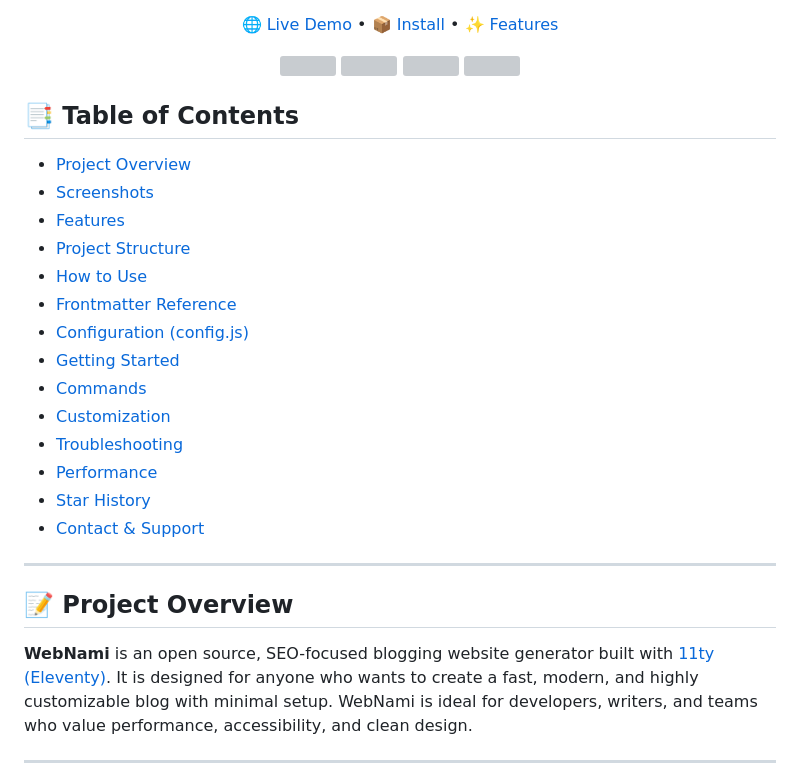
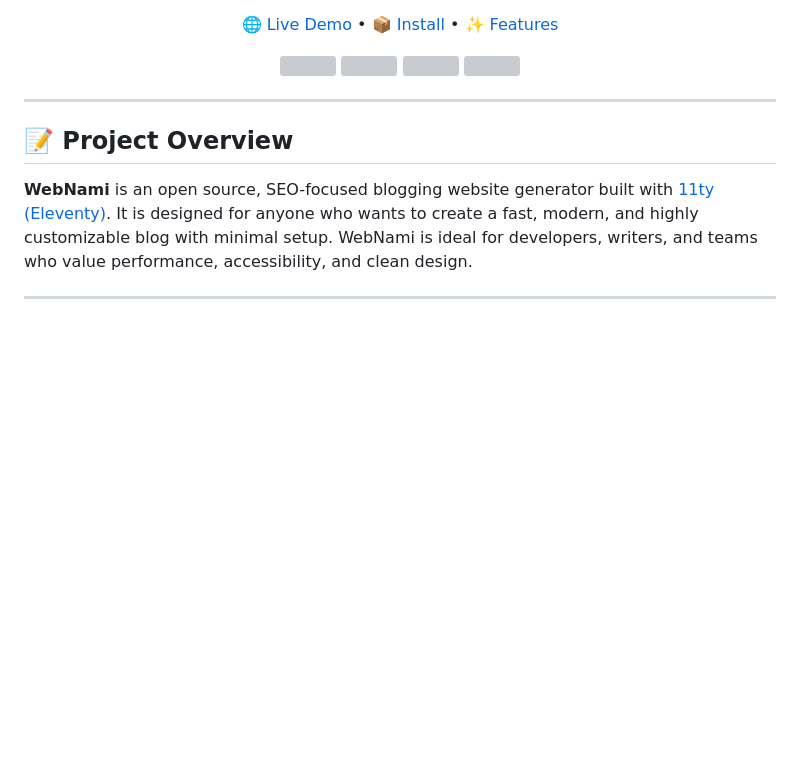
Before and after one commit to webnami-dev/webnami, a Markdown page: README.md, the part around the change. Drawn GitHub-style; blank space fills up the shorter version; grey boxes are pictures that could not be loaded.

Commit message:
Removed TOC from README

```diff
--- a/README.md
+++ b/README.md
@@ -19,23 +19,6 @@
   <img src="https://img.shields.io/github/issues/webnami-dev/webnami" />
   <img src="https://img.shields.io/github/issues-closed/webnami-dev/webnami" />
 </p>
-
-## 📑 Table of Contents
-
-- [Project Overview](#project-overview)
-- [Screenshots](#screenshots)
-- [Features](#features)
-- [Project Structure](#project-structure)
-- [How to Use](#how-to-use)
-- [Frontmatter Reference](#frontmatter-reference)
-- [Configuration (config.js)](#configuration-configjs)
-- [Getting Started](#getting-started)
-- [Commands](#commands)
-- [Customization](#customization)
-- [Troubleshooting](#troubleshooting)
-- [Performance](#performance)
-- [Star History](#star-history)
-- [Contact & Support](#contact--support)
 
 ---
 
```
